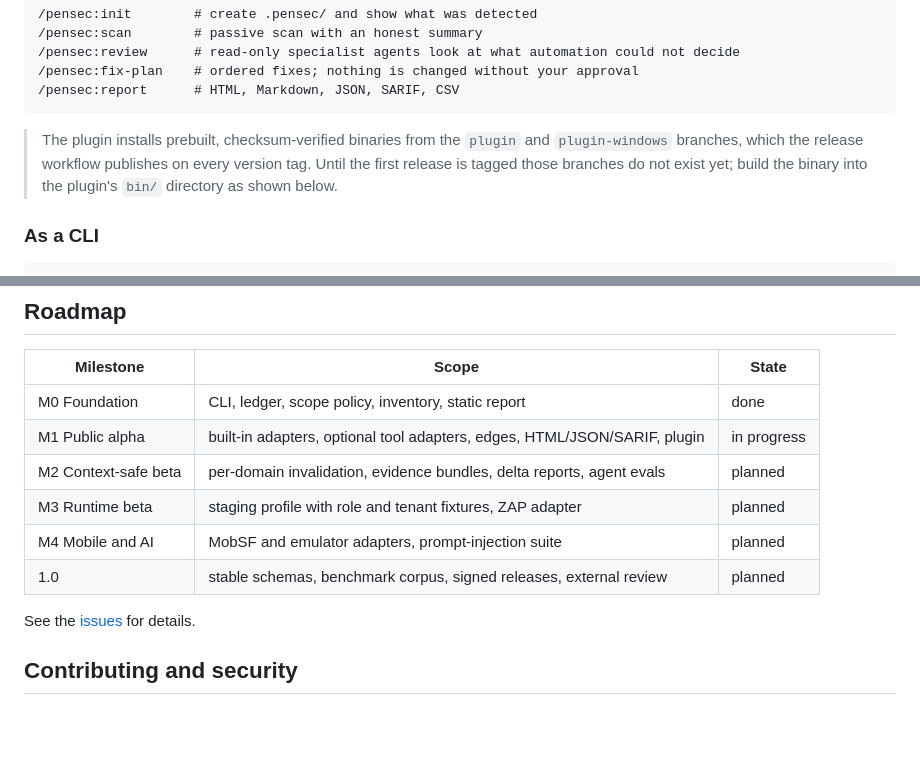
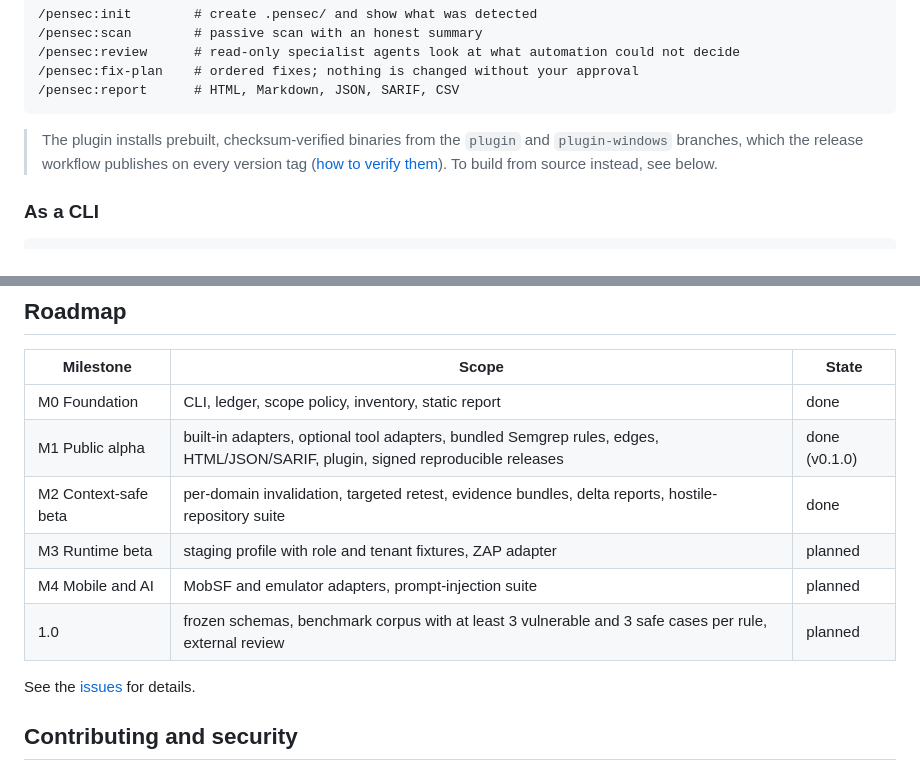
Before and after one commit to ratomirjovanovic/pandaward, a Markdown page: README.md, 2 parts joined by grey strips. GitHub-like rendering; blank space fills up the shorter version.

Commit message:
README: roadmap status for v0.1.0
M1 and M2 are complete with the merged work; 1.0 still needs frozen
schemas, a larger benchmark corpus and an external review. The install
note now assumes the plugin branches exist, which the v0.1.0 release
creates.

````diff
--- a/README.md
+++ b/README.md
@@ -83,7 +83,7 @@ Then, in your project:
 /pensec:report      # HTML, Markdown, JSON, SARIF, CSV
 ```
 
-> The plugin installs prebuilt, checksum-verified binaries from the `plugin` and `plugin-windows` branches, which the release workflow publishes on every version tag. Until the first release is tagged those branches do not exist yet; build the binary into the plugin's `bin/` directory as shown below.
+> The plugin installs prebuilt, checksum-verified binaries from the `plugin` and `plugin-windows` branches, which the release workflow publishes on every version tag ([how to verify them](docs/VERIFYING.md)). To build from source instead, see below.
 
 ### As a CLI
 
@@ -221,11 +221,11 @@ A PenSec report is an automated technical assessment. It is not a certification,
 | Milestone | Scope | State |
 |---|---|---|
 | M0 Foundation | CLI, ledger, scope policy, inventory, static report | done |
-| M1 Public alpha | built-in adapters, optional tool adapters, edges, HTML/JSON/SARIF, plugin | in progress |
-| M2 Context-safe beta | per-domain invalidation, evidence bundles, delta reports, agent evals | planned |
+| M1 Public alpha | built-in adapters, optional tool adapters, bundled Semgrep rules, edges, HTML/JSON/SARIF, plugin, signed reproducible releases | done (v0.1.0) |
+| M2 Context-safe beta | per-domain invalidation, targeted retest, evidence bundles, delta reports, hostile-repository suite | done |
 | M3 Runtime beta | staging profile with role and tenant fixtures, ZAP adapter | planned |
 | M4 Mobile and AI | MobSF and emulator adapters, prompt-injection suite | planned |
-| 1.0 | stable schemas, benchmark corpus, signed releases, external review | planned |
+| 1.0 | frozen schemas, benchmark corpus with at least 3 vulnerable and 3 safe cases per rule, external review | planned |
 
 See the [issues](https://github.com/ratomirjovanovic/pensec/issues) for details.
 
````
